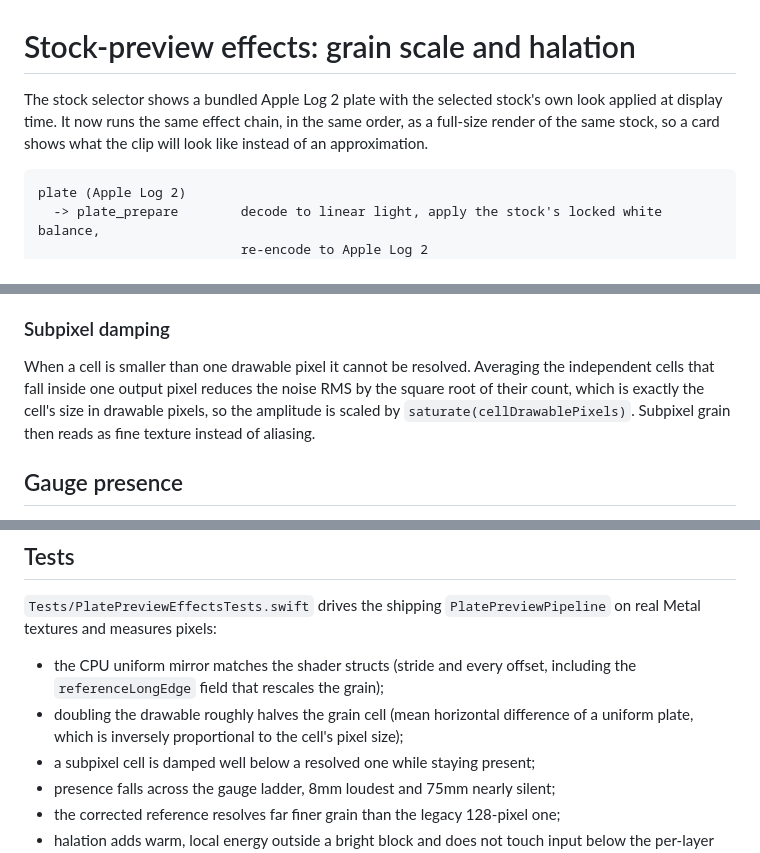
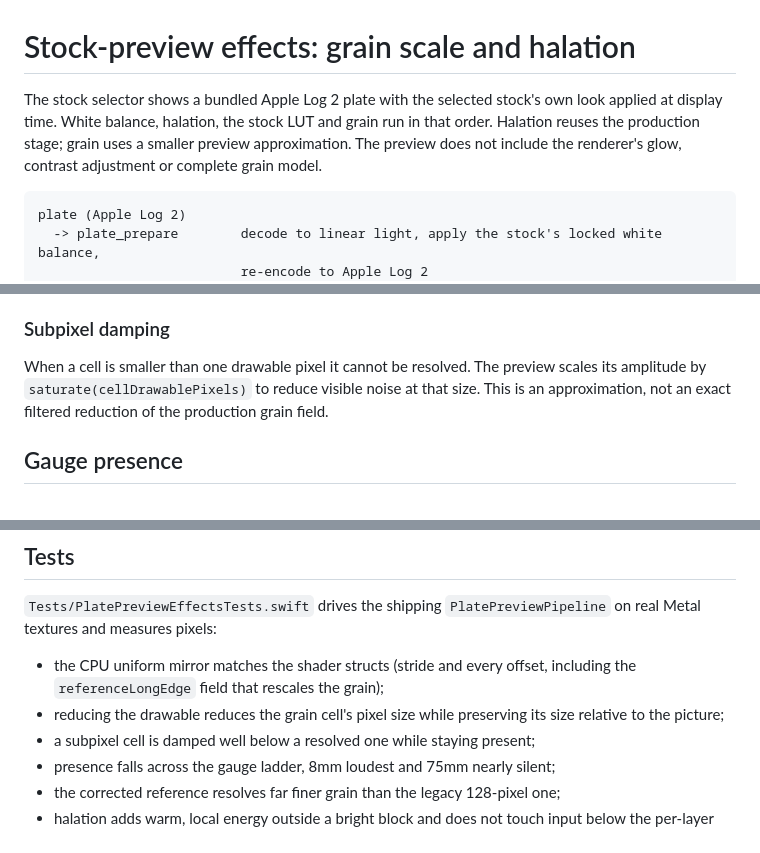
Before and after one commit to johnjazzi/Nitrate, a Markdown page: docs/stock-preview-effects.md, 3 parts joined by grey strips. GitHub-like rendering.

Commit message:
Describe the preview grain approximation accurately

````diff
--- a/docs/stock-preview-effects.md
+++ b/docs/stock-preview-effects.md
@@ -1,8 +1,9 @@
 # Stock-preview effects: grain scale and halation
 
 The stock selector shows a bundled Apple Log 2 plate with the selected stock's own look applied
-at display time. It now runs the same effect chain, in the same order, as a full-size render of
-the same stock, so a card shows what the clip will look like instead of an approximation.
+at display time. White balance, halation, the stock LUT and grain run in that order. Halation
+reuses the production stage; grain uses a smaller preview approximation. The preview does not
+include the renderer's glow, contrast adjustment or complete grain model.
 
 ```
 plate (Apple Log 2)
@@ -39,10 +40,9 @@ by the footprint, which tied a cell to the volume's own 128-texel repeat instead
 
 ### Subpixel damping
 
-When a cell is smaller than one drawable pixel it cannot be resolved. Averaging the independent
-cells that fall inside one output pixel reduces the noise RMS by the square root of their count,
-which is exactly the cell's size in drawable pixels, so the amplitude is scaled by
-`saturate(cellDrawablePixels)`. Subpixel grain then reads as fine texture instead of aliasing.
+When a cell is smaller than one drawable pixel it cannot be resolved. The preview scales its
+amplitude by `saturate(cellDrawablePixels)` to reduce visible noise at that size. This is an
+approximation, not an exact filtered reduction of the production grain field.
 
 ## Gauge presence
 
@@ -66,8 +66,8 @@ textures and measures pixels:
 
 - the CPU uniform mirror matches the shader structs (stride and every offset, including the
   `referenceLongEdge` field that rescales the grain);
-- doubling the drawable roughly halves the grain cell (mean horizontal difference of a uniform
-  plate, which is inversely proportional to the cell's pixel size);
+- reducing the drawable reduces the grain cell's pixel size while preserving its size relative
+  to the picture;
 - a subpixel cell is damped well below a resolved one while staying present;
 - presence falls across the gauge ladder, 8mm loudest and 75mm nearly silent;
 - the corrected reference resolves far finer grain than the legacy 128-pixel one;
````
